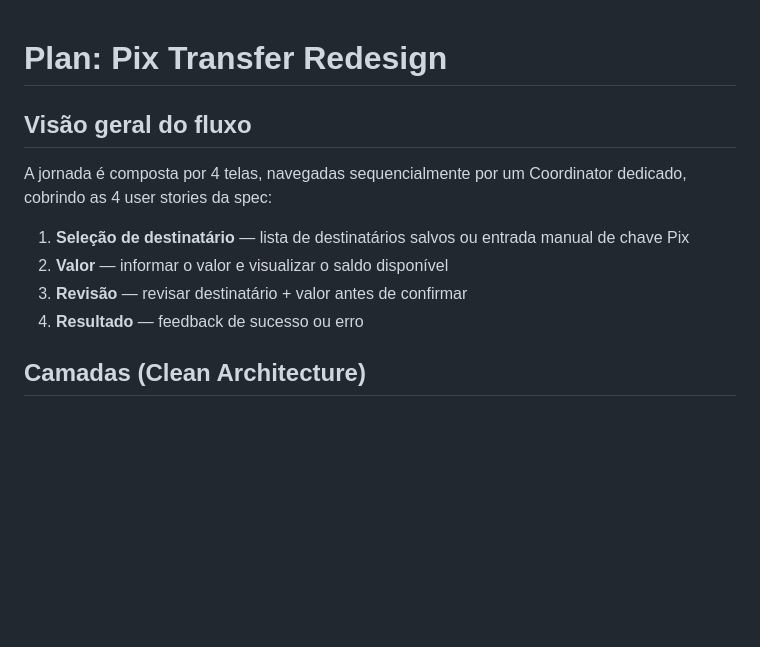
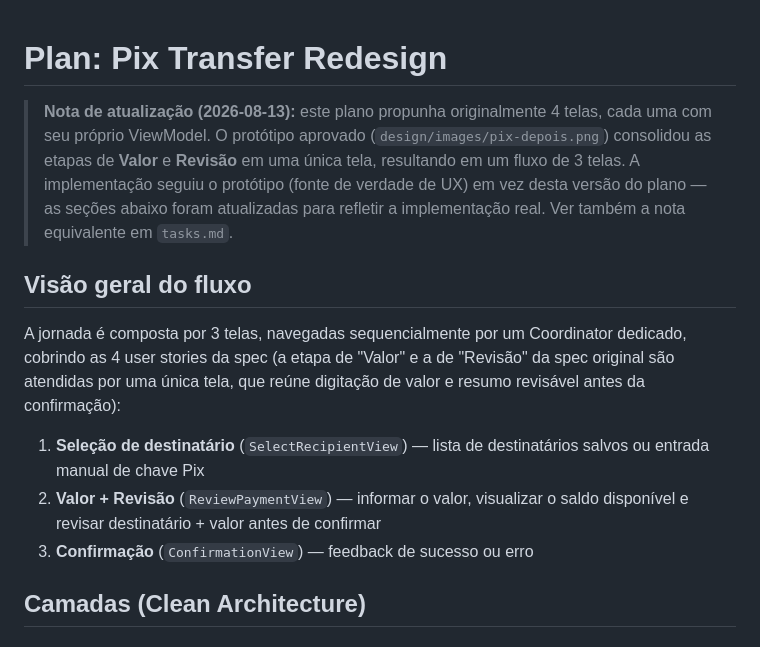
Before and after one commit to DoniDevRs/superapp-agentic-workflow, a Markdown page: specs/pix-transfer-redesign/plan.md, the part around one of its changes. GitHub-like rendering; blank space fills up the shorter version.

```diff
--- a/specs/pix-transfer-redesign/plan.md
+++ b/specs/pix-transfer-redesign/plan.md
@@ -1,13 +1,22 @@
 # Plan: Pix Transfer Redesign
 
+> **Nota de atualização (2026-08-13):** este plano propunha originalmente 4
+> telas, cada uma com seu próprio ViewModel. O protótipo aprovado
+> (`design/images/pix-depois.png`) consolidou as etapas de **Valor** e
+> **Revisão** em uma única tela, resultando em um fluxo de 3 telas. A
+> implementação seguiu o protótipo (fonte de verdade de UX) em vez desta
+> versão do plano — as seções abaixo foram atualizadas para refletir a
+> implementação real. Ver também a nota equivalente em `tasks.md`.
+
 ## Visão geral do fluxo
-A jornada é composta por 4 telas, navegadas sequencialmente por um Coordinator
-dedicado, cobrindo as 4 user stories da spec:
+A jornada é composta por 3 telas, navegadas sequencialmente por um Coordinator
+dedicado, cobrindo as 4 user stories da spec (a etapa de "Valor" e a de
+"Revisão" da spec original são atendidas por uma única tela, que reúne
+digitação de valor e resumo revisável antes da confirmação):
 
-1. **Seleção de destinatário** — lista de destinatários salvos ou entrada manual de chave Pix
-2. **Valor** — informar o valor e visualizar o saldo disponível
-3. **Revisão** — revisar destinatário + valor antes de confirmar
-4. **Resultado** — feedback de sucesso ou erro
+1. **Seleção de destinatário** (`SelectRecipientView`) — lista de destinatários salvos ou entrada manual de chave Pix
+2. **Valor + Revisão** (`ReviewPaymentView`) — informar o valor, visualizar o saldo disponível e revisar destinatário + valor antes de confirmar
+3. **Confirmação** (`ConfirmationView`) — feedback de sucesso ou erro
 
 ## Camadas (Clean Architecture)
 
```
Also changed, not shown: other parts of specs/pix-transfer-redesign/plan.md (+17 -12 lines), specs/pix-transfer-redesign/tasks.md (+23 -18 lines).
